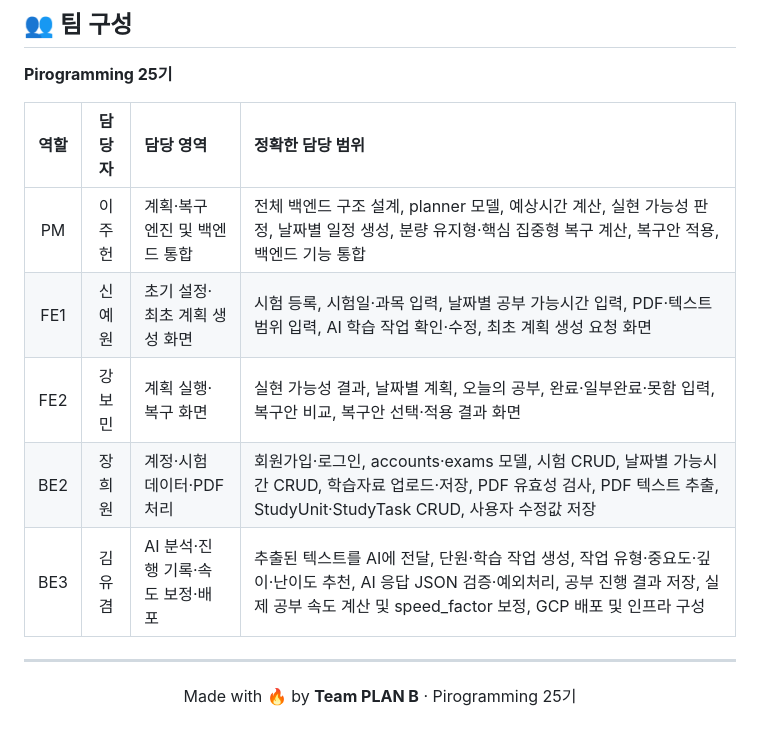
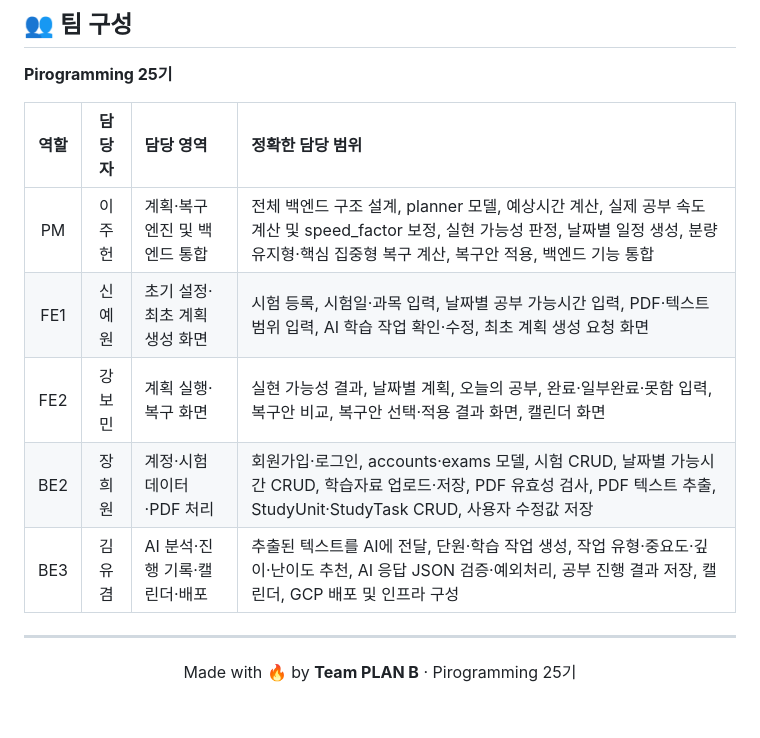
Before and after one commit to pirogramming/PLAN-B, a Markdown page: README.md, the part around the change. GitHub-like rendering.

```diff
--- a/README.md
+++ b/README.md
@@ -149,11 +149,11 @@ refactor/#25-planner-service
 
 | 역할 | 담당자 | 담당 영역 | 정확한 담당 범위 |
 |:---:|:---:|:---|:---|
-| PM | 이주헌 | 계획·복구 엔진 및 백엔드 통합 | 전체 백엔드 구조 설계, planner 모델, 예상시간 계산, 실현 가능성 판정, 날짜별 일정 생성, 분량 유지형·핵심 집중형 복구 계산, 복구안 적용, 백엔드 기능 통합 |
+| PM | 이주헌 | 계획·복구 엔진 및 백엔드 통합 | 전체 백엔드 구조 설계, planner 모델, 예상시간 계산, 실제 공부 속도 계산 및 speed_factor 보정, 실현 가능성 판정, 날짜별 일정 생성, 분량 유지형·핵심 집중형 복구 계산, 복구안 적용, 백엔드 기능 통합 |
 | FE1 | 신예원 | 초기 설정·최초 계획 생성 화면 | 시험 등록, 시험일·과목 입력, 날짜별 공부 가능시간 입력, PDF·텍스트 범위 입력, AI 학습 작업 확인·수정, 최초 계획 생성 요청 화면 |
-| FE2 | 강보민 | 계획 실행·복구 화면 | 실현 가능성 결과, 날짜별 계획, 오늘의 공부, 완료·일부완료·못함 입력, 복구안 비교, 복구안 선택·적용 결과 화면 |
+| FE2 | 강보민 | 계획 실행·복구 화면 | 실현 가능성 결과, 날짜별 계획, 오늘의 공부, 완료·일부완료·못함 입력, 복구안 비교, 복구안 선택·적용 결과 화면, 캘린더 화면 |
 | BE2 | 장희원 | 계정·시험 데이터·PDF 처리 | 회원가입·로그인, accounts·exams 모델, 시험 CRUD, 날짜별 가능시간 CRUD, 학습자료 업로드·저장, PDF 유효성 검사, PDF 텍스트 추출, StudyUnit·StudyTask CRUD, 사용자 수정값 저장 |
-| BE3 | 김유겸 | AI 분석·진행 기록·속도 보정·배포 | 추출된 텍스트를 AI에 전달, 단원·학습 작업 생성, 작업 유형·중요도·깊이·난이도 추천, AI 응답 JSON 검증·예외처리, 공부 진행 결과 저장, 실제 공부 속도 계산 및 speed_factor 보정, GCP 배포 및 인프라 구성 |
+| BE3 | 김유겸 | AI 분석·진행 기록·캘린더·배포 | 추출된 텍스트를 AI에 전달, 단원·학습 작업 생성, 작업 유형·중요도·깊이·난이도 추천, AI 응답 JSON 검증·예외처리, 공부 진행 결과 저장, 캘린더, GCP 배포 및 인프라 구성 |
 
 ---
 
```
